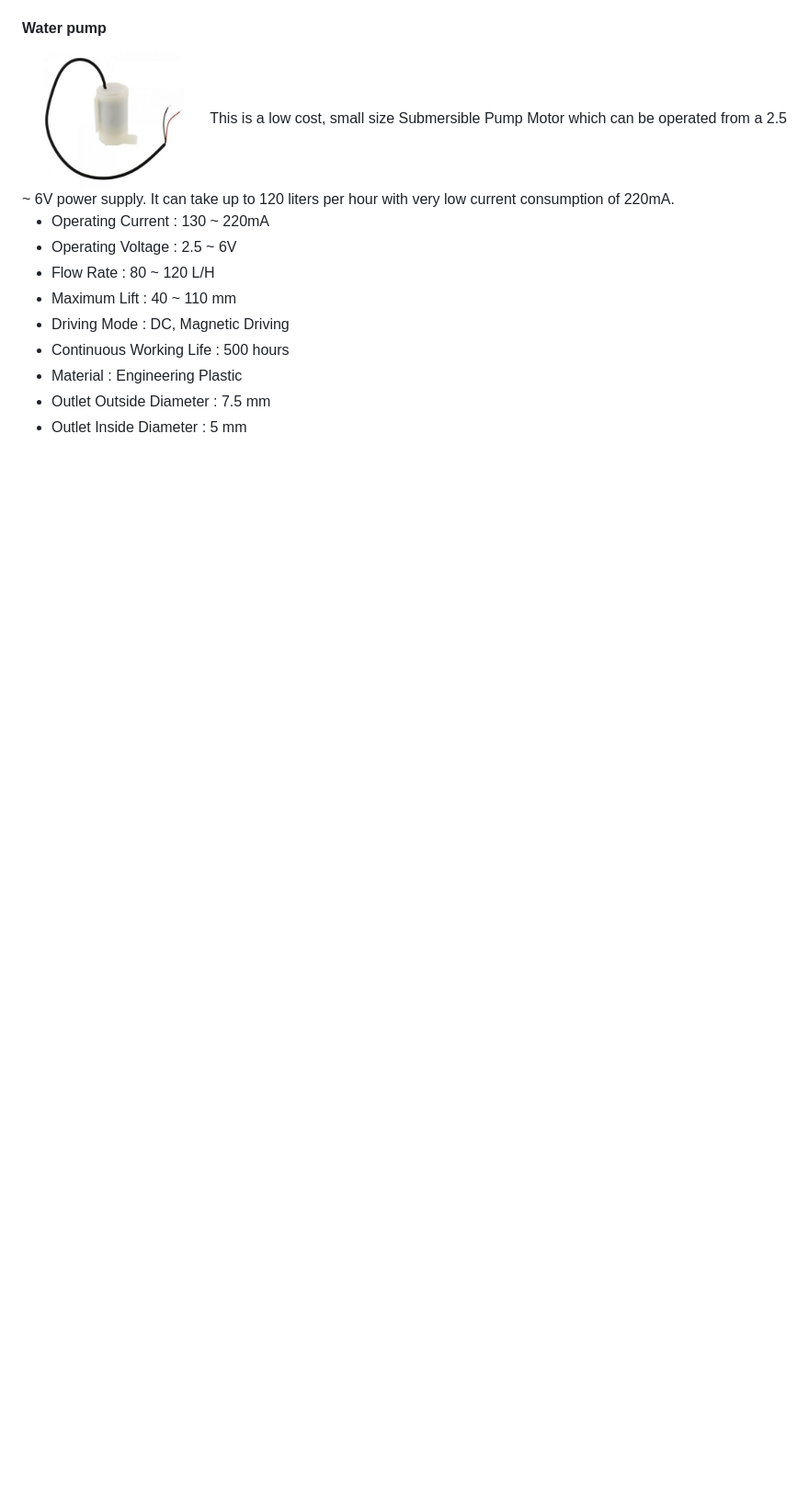
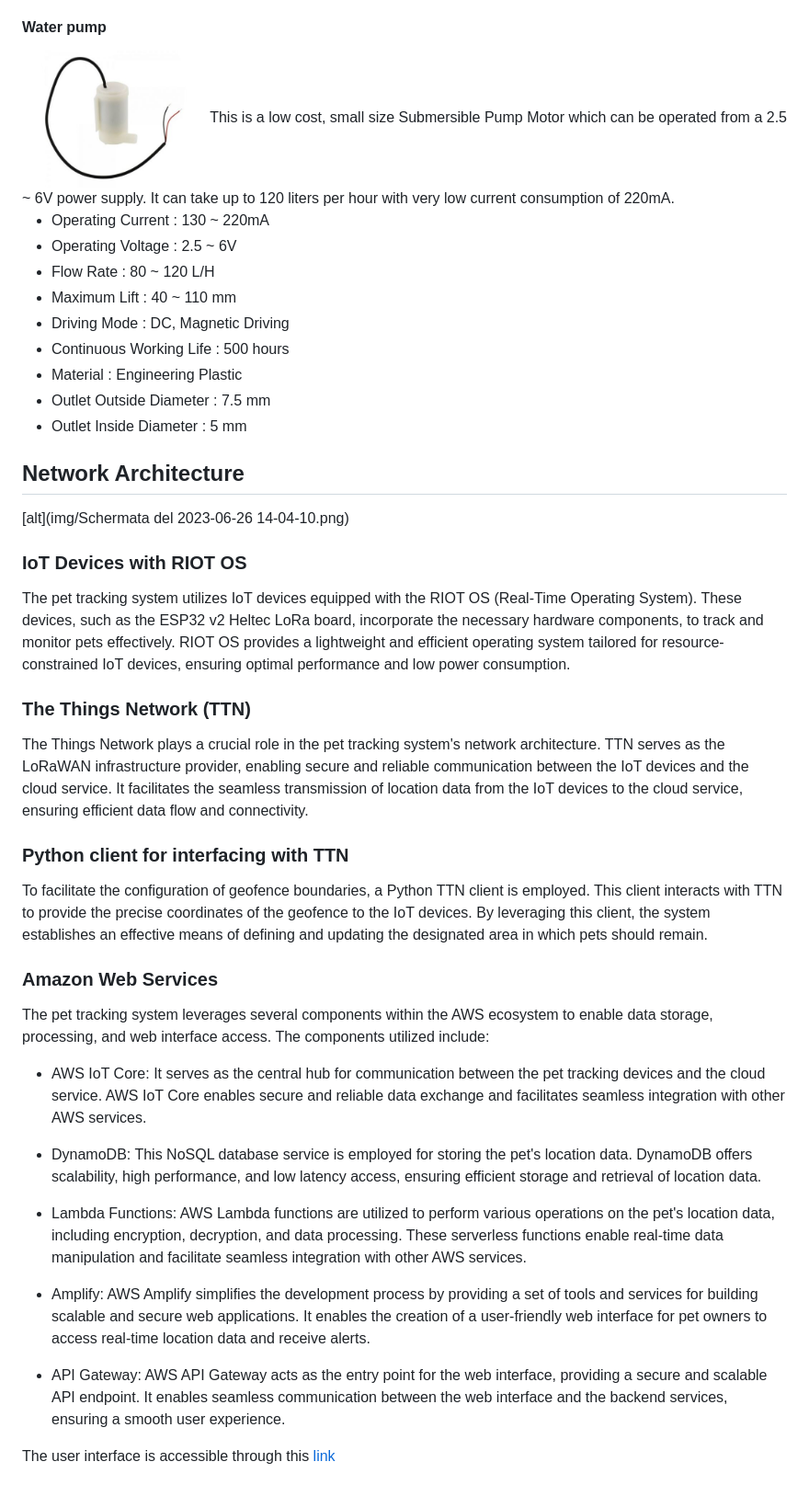
Before and after one commit to francesco-fortunato/FLAMEX, a Markdown page: README.md, the part around the change. Shown: that part at 92% size. Rendered like a GitHub page; blank space fills up the shorter version.

```diff
--- a/README.md
+++ b/README.md
@@ -79,3 +79,32 @@ This is a low cost, small size Submersible Pump Motor which can be operated from
 - Material : Engineering Plastic
 - Outlet Outside Diameter : 7.5 mm
 - Outlet Inside Diameter : 5 mm
+
+## Network Architecture
+
+[alt](img/Schermata del 2023-06-26 14-04-10.png)
+
+### IoT Devices with RIOT OS
+The pet tracking system utilizes IoT devices equipped with the RIOT OS (Real-Time Operating System). These devices, such as the ESP32 v2 Heltec LoRa board, incorporate the necessary hardware components, to track and monitor pets effectively. RIOT OS provides a lightweight and efficient operating system tailored for resource-constrained IoT devices, ensuring optimal performance and low power consumption.
+
+### The Things Network (TTN)
+The Things Network plays a crucial role in the pet tracking system's network architecture. TTN serves as the LoRaWAN infrastructure provider, enabling secure and reliable communication between the IoT devices and the cloud service. It facilitates the seamless transmission of location data from the IoT devices to the cloud service, ensuring efficient data flow and connectivity.
+
+### Python client for interfacing with TTN
+To facilitate the configuration of geofence boundaries, a Python TTN client is employed. This client interacts with TTN to provide the precise coordinates of the geofence to the IoT devices. By leveraging this client, the system establishes an effective means of defining and updating the designated area in which pets should remain.
+
+### Amazon Web Services
+
+The pet tracking system leverages several components within the AWS ecosystem to enable data storage, processing, and web interface access. The components utilized include:
+
+- AWS IoT Core: It serves as the central hub for communication between the pet tracking devices and the cloud service. AWS IoT Core enables secure and reliable data exchange and facilitates seamless integration with other AWS services.
+
+- DynamoDB: This NoSQL database service is employed for storing the pet's location data. DynamoDB offers scalability, high performance, and low latency access, ensuring efficient storage and retrieval of location data.
+
+- Lambda Functions: AWS Lambda functions are utilized to perform various operations on the pet's location data, including encryption, decryption, and data processing. These serverless functions enable real-time data manipulation and facilitate seamless integration with other AWS services.
+
+- Amplify: AWS Amplify simplifies the development process by providing a set of tools and services for building scalable and secure web applications. It enables the creation of a user-friendly web interface for pet owners to access real-time location data and receive alerts.
+
+- API Gateway: AWS API Gateway acts as the entry point for the web interface, providing a secure and scalable API endpoint. It enables seamless communication between the web interface and the backend services, ensuring a smooth user experience.
+
+The user interface is accessible through this [link](https://main.d21pf4jxloa0cz.amplifyapp.com/)
```
